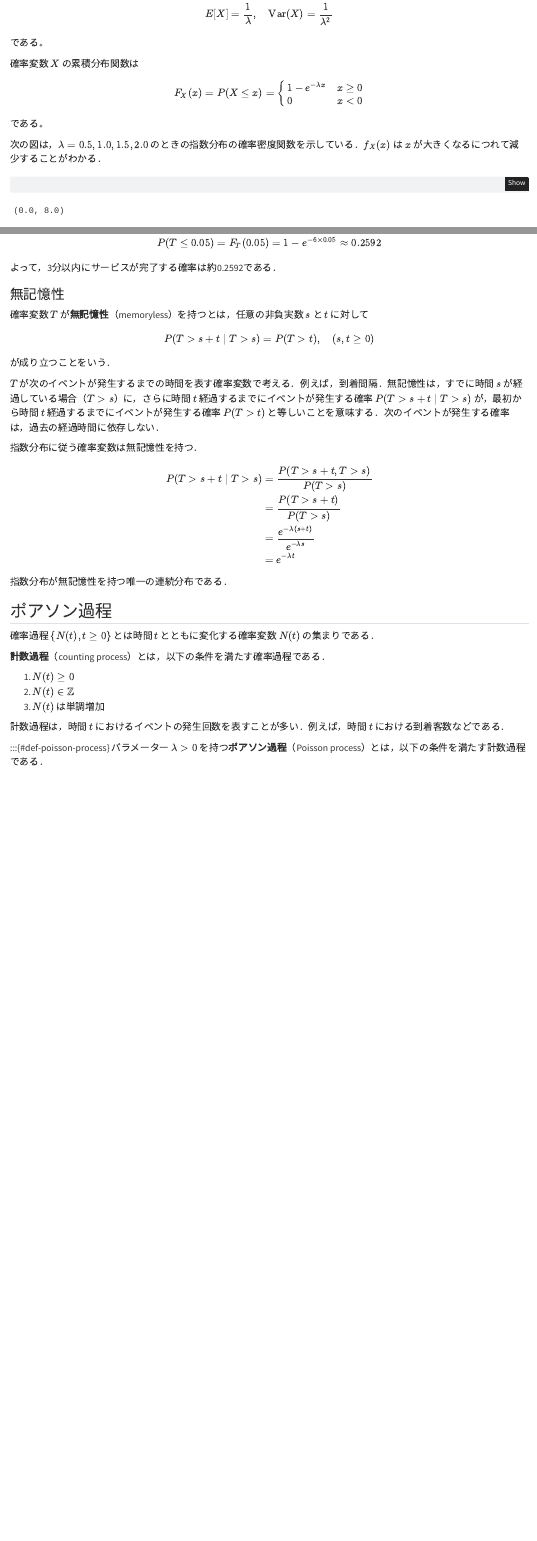
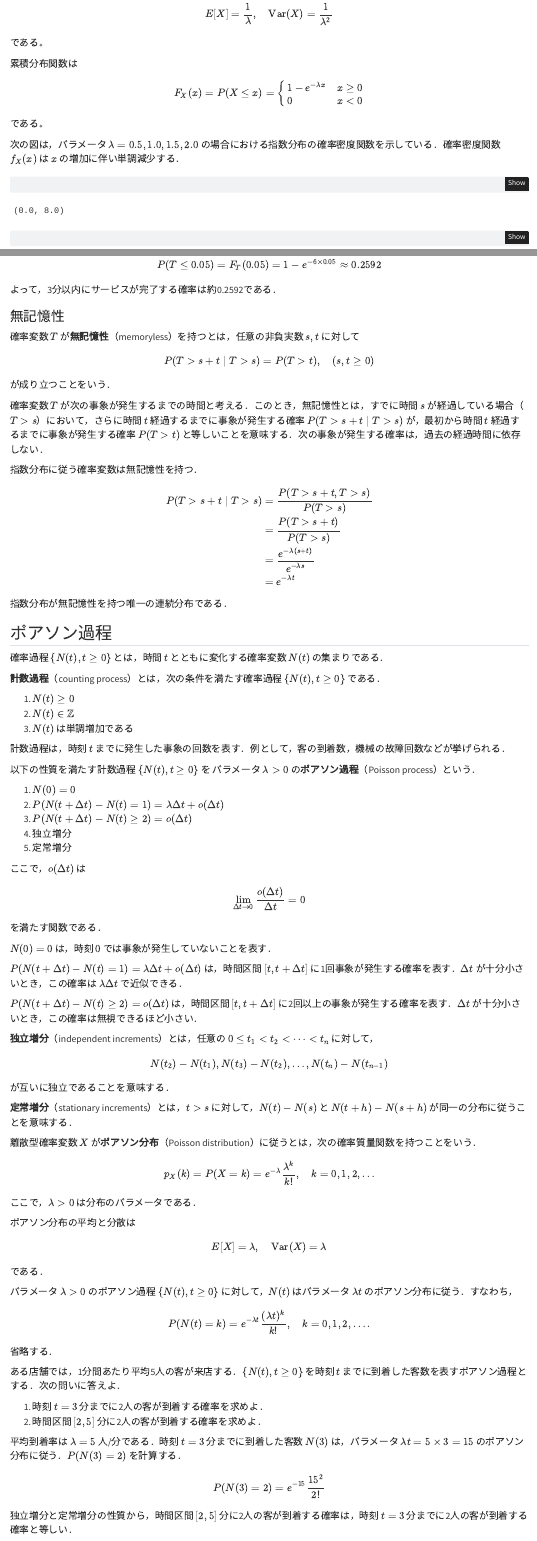
Before and after one commit to zi-ang-liu/or-book, a Quarto document (queuing/stochastic-process.qmd): the page in a window 1100 px wide, from 380 px down, and a second part further down, joined at a grey line. Rendered offline with R 4.5, knitr and Pandoc in place of Quarto, with nearby package versions.

Commit message:
Update stochastic-process.qmd

````diff
--- a/queuing/stochastic-process.qmd
+++ b/queuing/stochastic-process.qmd
@@ -27,7 +27,7 @@ E[X] = \frac{1}{\lambda}, \quad \text{Var}(X) = \frac{1}{\lambda^2}
 $$
 である。
 
-確率変数 $X$ の累積分布関数は
+累積分布関数は
 $$
 F_X(x) = P(X \leq x) = \begin{cases}
 1 - e^{-\lambda x} & x \geq 0 \\
@@ -36,7 +36,7 @@ F_X(x) = P(X \leq x) = \begin{cases}
 $$
 である。
 
-次の図は，$\lambda = 0.5, 1.0, 1.5, 2.0$ のときの指数分布の確率密度関数を示している．$f_X(x)$ は $x$ が大きくなるにつれて減少することがわかる．
+次の図は，パラメータ $\lambda = 0.5, 1.0, 1.5, 2.0$ の場合における指数分布の確率密度関数を示している．確率密度関数 $f_X(x)$ は $x$ の増加に伴い単調減少する．
 
 ```{python}
 import matplotlib.pyplot as plt
@@ -128,14 +128,14 @@ $$
 ### 無記憶性
 
 :::{#def-memoryless}
-確率変数 $T$ が**無記憶性**（memoryless）を持つとは，任意の非負実数 $s$ と $t$ に対して
+確率変数 $T$ が**無記憶性**（memoryless）を持つとは，任意の非負実数 $s, t$ に対して
 $$
 P(T > s + t \mid T > s) = P(T > t), \quad (s, t \geq 0)
 $$
 が成り立つことをいう．
 :::
 
-$T$ が次のイベントが発生するまでの時間を表す確率変数で考える．例えば，到着間隔．無記憶性は，すでに時間 $s$ が経過している場合（$T > s$）に，さらに時間 $t$ 経過するまでにイベントが発生する確率 $P(T > s + t \mid T > s)$ が，最初から時間 $t$ 経過するまでにイベントが発生する確率 $P(T > t)$ と等しいことを意味する．次のイベントが発生する確率は，過去の経過時間に依存しない．
+確率変数 $T$ が次の事象が発生するまでの時間と考える．このとき，無記憶性とは，すでに時間 $s$ が経過している場合（$T > s$）において，さらに時間 $t$ 経過するまでに事象が発生する確率 $P(T > s + t \mid T > s)$ が，最初から時間 $t$ 経過するまでに事象が発生する確率 $P(T > t)$ と等しいことを意味する．次の事象が発生する確率は，過去の経過時間に依存しない．
 
 :::{#thm-exp-memoryless}
 指数分布に従う確率変数は無記憶性を持つ．
@@ -154,15 +154,81 @@ P(T > s + t \mid T > s) & = \frac{P(T > s + t, T > s)}{P(T > s)} \\
 
 ## ポアソン過程
 
-確率過程 $\{N(t), t \geq 0\}$ とは時間 $t$ とともに変化する確率変数 $N(t)$ の集まりである．
+確率過程 $\{N(t), t \geq 0\}$ とは，時間 $t$ とともに変化する確率変数 $N(t)$ の集まりである．
 
-**計数過程**（counting process）とは，以下の条件を満たす確率過程である．
+**計数過程**（counting process）とは，次の条件を満たす確率過程 $\{N(t), t \geq 0\}$ である．
 
 1. $N(t) \geq 0$
 2. $N(t) \in \mathbb{Z}$
-3. $N(t)$ は単調増加
+3. $N(t)$ は単調増加である
 
-計数過程は，時間 $t$ におけるイベントの発生回数を表すことが多い．例えば，時間 $t$ における到着客数などである．
+計数過程は，時刻 $t$ までに発生した事象の回数を表す．例として，客の到着数，機械の故障回数などが挙げられる．
 
 :::{#def-poisson-process}
-パラメーター $\lambda > 0$ を持つ**ポアソン過程**（Poisson process）とは，以下の条件を満たす計数過程である．
+以下の性質を満たす計数過程 $\{N(t), t \geq 0\}$ を パラメータ $\lambda > 0$ の**ポアソン過程**（Poisson process）という．
+
+1. $N(0) = 0$
+2. $P(N(t + \Delta t) - N(t) = 1) = \lambda \Delta t + o(\Delta t)$
+3. $P(N(t + \Delta t) - N(t) \geq 2) = o(\Delta t)$
+4. 独立増分
+5. 定常増分
+
+ここで，$o(\Delta t)$ は
+$$
+\lim_{\Delta t \to 0} \frac{o(\Delta t)}{\Delta t} = 0
+$$
+を満たす関数である．
+:::
+
+$N(0) = 0$ は，時刻 $0$ では事象が発生していないことを表す．
+
+$P(N(t + \Delta t) - N(t) = 1) = \lambda \Delta t + o(\Delta t)$ は，時間区間 $[t, t + \Delta t]$ に1回事象が発生する確率を表す．$\Delta t$ が十分小さいとき，この確率は $\lambda \Delta t$ で近似できる．
+
+$P(N(t + \Delta t) - N(t) \geq 2) = o(\Delta t)$ は，時間区間 $[t, t + \Delta t]$ に2回以上の事象が発生する確率を表す．$\Delta t$ が十分小さいとき，この確率は無視できるほど小さい．
+
+**独立増分**（independent increments）とは，任意の $0 \leq t_1 < t_2 < \cdots < t_n$ に対して，
+$$
+N(t_2) - N(t_1), N(t_3) - N(t_2), \ldots, N(t_n) - N(t_{n-1})
+$$
+が互いに独立であることを意味する．
+
+**定常増分**（stationary increments）とは，$t > s$ に対して，$N(t) - N(s)$ と $N(t + h) - N(s + h)$ が同一の分布に従うことを意味する．
+
+:::{#def-poisson-distribution}
+離散型確率変数 $X$ が**ポアソン分布**（Poisson distribution）に従うとは，次の確率質量関数を持つことをいう．
+$$
+p_X(k) = P(X = k) = e^{-\lambda} \frac{\lambda^k}{k!}, \quad k = 0, 1, 2, \ldots
+$$
+ここで，$\lambda > 0$ は分布のパラメータである．
+:::
+
+ポアソン分布の平均と分散は
+$$
+E[X] = \lambda, \quad \text{Var}(X) = \lambda
+$$
+である．
+
+:::{#thm-poisson-process}
+パラメータ $\lambda > 0$ のポアソン過程 $\{N(t), t \geq 0\}$ に対して，$N(t)$ はパラメータ $\lambda t$ のポアソン分布に従う．すなわち，
+$$
+P(N(t) = k) = e^{-\lambda t} \frac{(\lambda t)^k}{k!}, \quad k = 0, 1, 2, \ldots.
+$$
+:::
+
+:::{.proof}
+省略する．
+:::
+
+:::{#exm-poisson-process-arrival}
+ある店舗では，1分間あたり平均5人の客が来店する．$\{N(t), t \geq 0\}$ を時刻 $t$ までに到着した客数を表すポアソン過程とする．次の問いに答えよ．
+
+1. 時刻 $t = 3$ 分までに2人の客が到着する確率を求めよ．
+2. 時間区間 $[2, 5]$ 分に2人の客が到着する確率を求めよ．
+
+平均到着率は $\lambda = 5$ 人/分である．時刻 $t = 3$ 分までに到着した客数 $N(3)$ は，パラメータ $\lambda t = 5 \times 3 = 15$ のポアソン分布に従う．$P(N(3) = 2)$ を計算する．
+$$
+P(N(3) = 2) = e^{-15} \frac{15^2}{2!}
+$$
+
+独立増分と定常増分の性質から，時間区間 $[2, 5]$ 分に2人の客が到着する確率は，時刻 $t = 3$ 分までに2人の客が到着する確率と等しい．
+:::
````
Also changed, not shown: queuing/stochastic-process.qmd (10 more changed lines).
